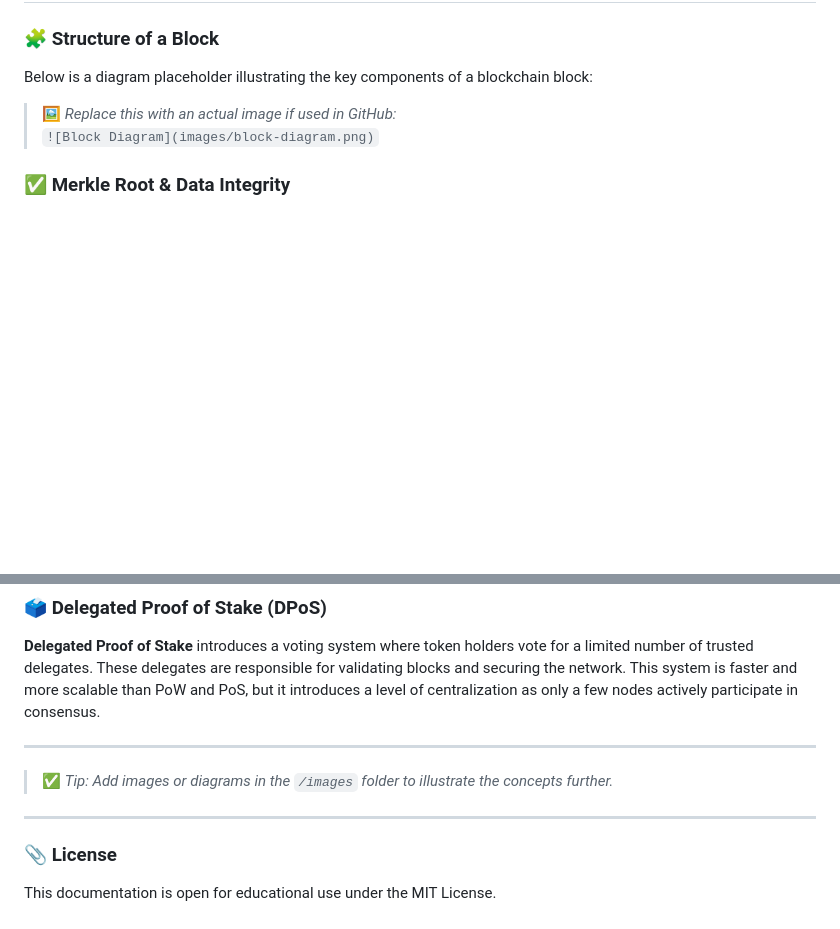
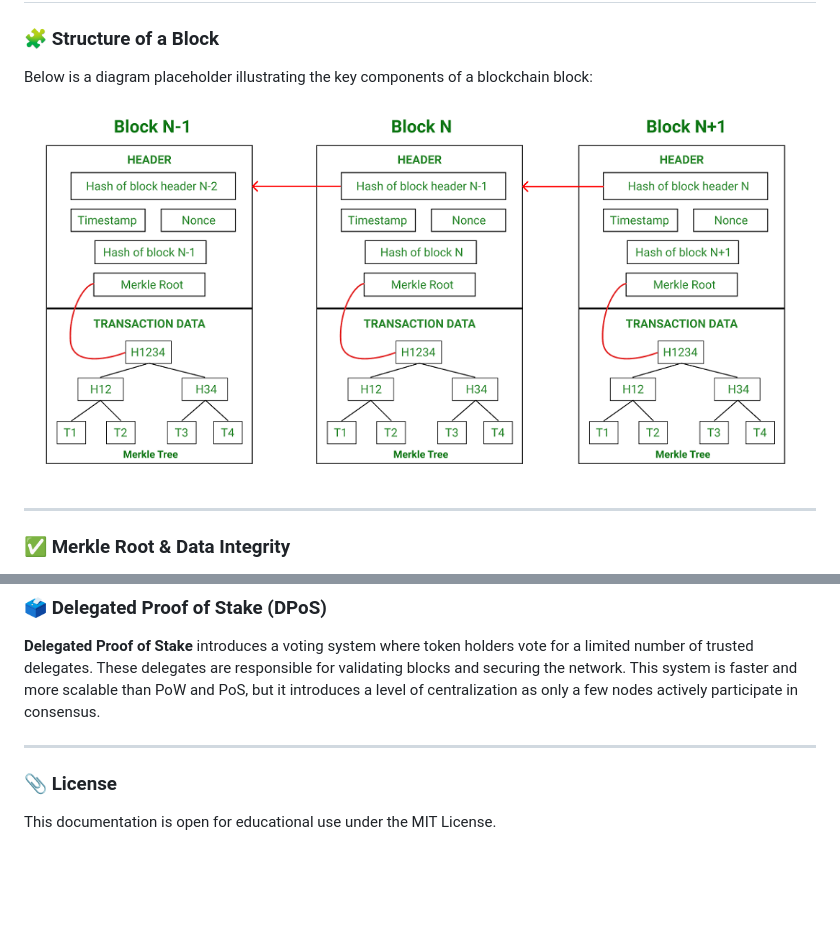
Before and after one commit to Soloman-bhai/Blockchain-Simulations, a Markdown page: Theory.md, 2 parts joined by grey strips. Rendered like a GitHub page; pictures changed too: images/Block-Diagram.png (added); blank space fills up the shorter version.

Commit message:
added images

```diff
--- a/Theory.md
+++ b/Theory.md
@@ -27,8 +27,9 @@ A **blockchain** is a distributed and immutable digital ledger that records data
 Below is a diagram placeholder illustrating the key components of a blockchain block:
 
 
-> 🖼️ *Replace this with an actual image if used in GitHub:*
-> `![Block Diagram](images/block-diagram.png)`
+![Block Diagram](images/Block-Diagram.png)
+
+---
 
 ### ✅ Merkle Root & Data Integrity
 
@@ -53,10 +56,6 @@ For example, if a block has 4 transactions, each one is hashed, and the hashes a
 
 ---
 
-> ✅ *Tip: Add images or diagrams in the `/images` folder to illustrate the concepts further.*
-
----
-
 ### 📎 License
 
 This documentation is open for educational use under the MIT License.
```
Also changed, not shown: other parts of Theory.md (+3 -1 lines), 1 other file.
